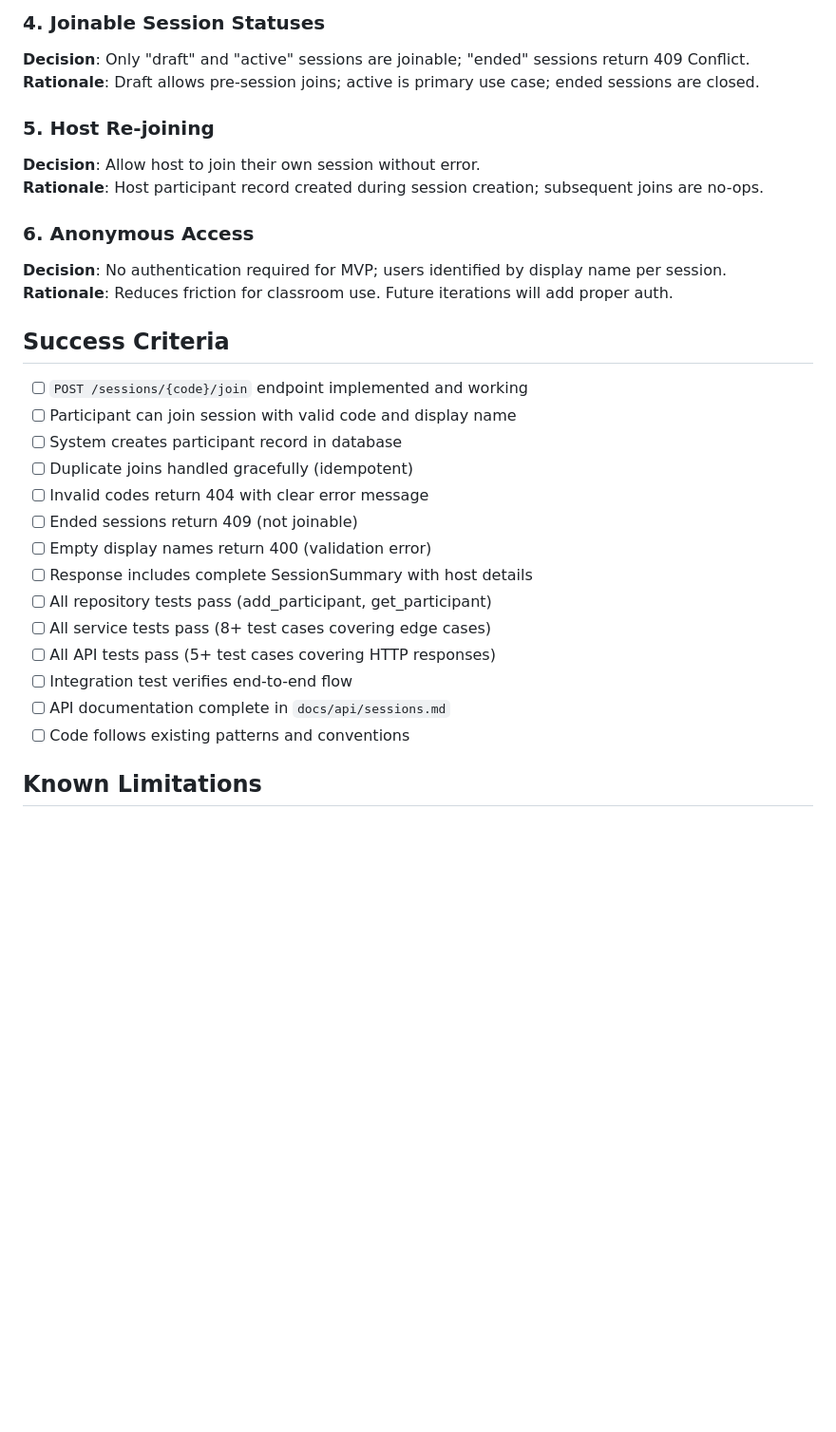
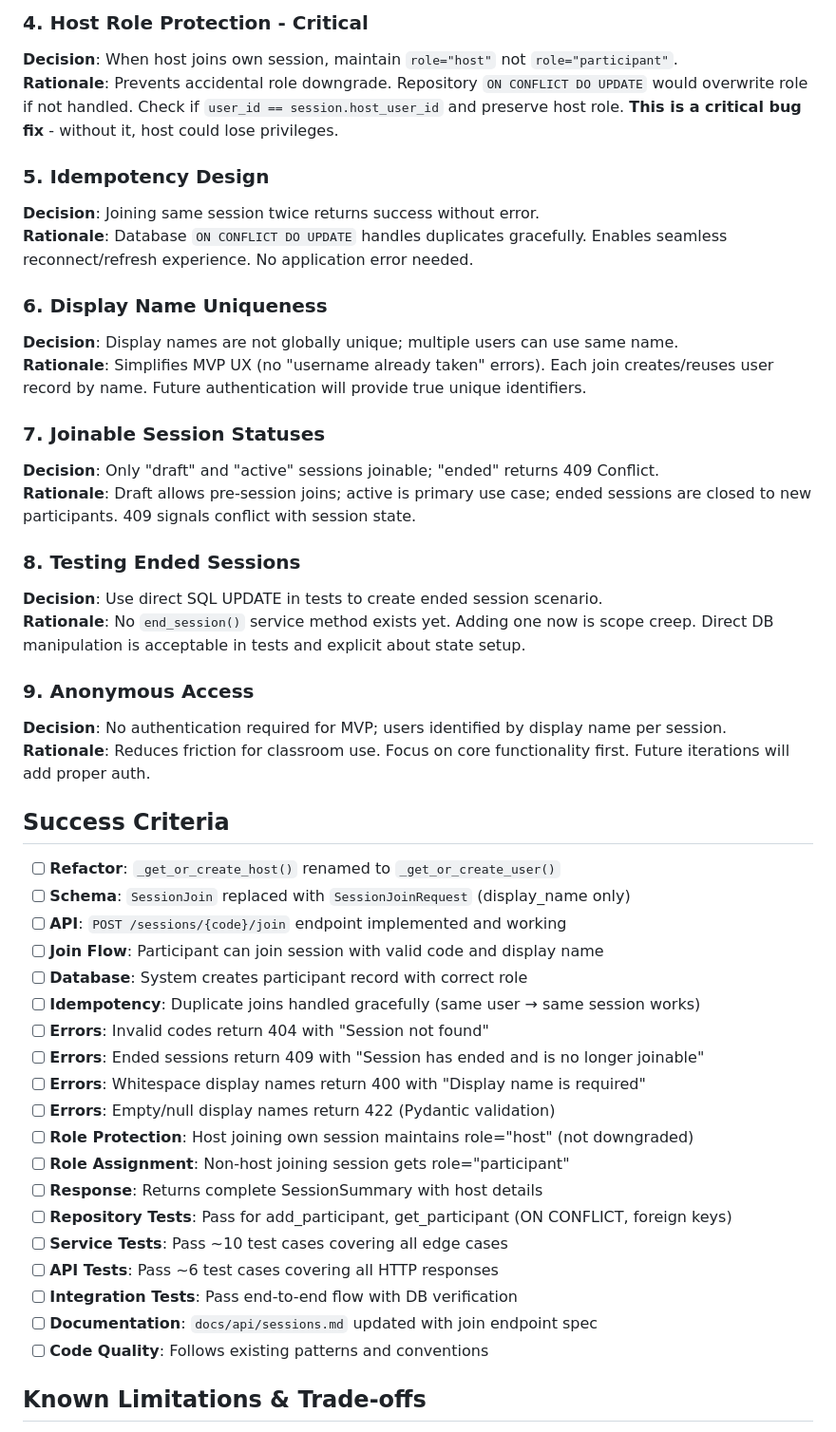
Before and after one commit to JoshuaDelosSantos/real-time-in-class-engagement-app, a Markdown page: docs/dev-journal/04-join-session.md, the part around one of its changes. Shown at 95% size. GitHub-like rendering; blank space fills up the shorter version.

```diff
--- a/docs/dev-journal/04-join-session.md
+++ b/docs/dev-journal/04-join-session.md
@@ -208,32 +222,49 @@ Create `SessionJoinRequest` with only `display_name` field since code comes from
 
-### 4. Joinable Session Statuses
-**Decision**: Only "draft" and "active" sessions are joinable; "ended" sessions return 409 Conflict.
-**Rationale**: Draft allows pre-session joins; active is primary use case; ended sessions are closed.
+### 4. Host Role Protection - Critical
+**Decision**: When host joins own session, maintain `role="host"` not `role="participant"`.
+**Rationale**: Prevents accidental role downgrade. Repository `ON CONFLICT DO UPDATE` would overwrite role if not handled. Check if `user_id == session.host_user_id` and preserve host role. **This is a critical bug fix** - without it, host could lose privileges.
 
-### 5. Host Re-joining
-**Decision**: Allow host to join their own session without error.
-**Rationale**: Host participant record created during session creation; subsequent joins are no-ops.
+### 5. Idempotency Design
+**Decision**: Joining same session twice returns success without error.
+**Rationale**: Database `ON CONFLICT DO UPDATE` handles duplicates gracefully. Enables seamless reconnect/refresh experience. No application error needed.
 
-### 6. Anonymous Access
+### 6. Display Name Uniqueness
+**Decision**: Display names are not globally unique; multiple users can use same name.
+**Rationale**: Simplifies MVP UX (no "username already taken" errors). Each join creates/reuses user record by name. Future authentication will provide true unique identifiers.
+
+### 7. Joinable Session Statuses
+**Decision**: Only "draft" and "active" sessions joinable; "ended" returns 409 Conflict.
+**Rationale**: Draft allows pre-session joins; active is primary use case; ended sessions are closed to new participants. 409 signals conflict with session state.
+
+### 8. Testing Ended Sessions
+**Decision**: Use direct SQL UPDATE in tests to create ended session scenario.
+**Rationale**: No `end_session()` service method exists yet. Adding one now is scope creep. Direct DB manipulation is acceptable in tests and explicit about state setup.
+
+### 9. Anonymous Access
 **Decision**: No authentication required for MVP; users identified by display name per session.
-**Rationale**: Reduces friction for classroom use. Future iterations will add proper auth.
+**Rationale**: Reduces friction for classroom use. Focus on core functionality first. Future iterations will add proper auth.
 
 ## Success Criteria
 
-- [ ] `POST /sessions/{code}/join` endpoint implemented and working
-- [ ] Participant can join session with valid code and display name
-- [ ] System creates participant record in database
-- [ ] Duplicate joins handled gracefully (idempotent)
-- [ ] Invalid codes return 404 with clear error message
-- [ ] Ended sessions return 409 (not joinable)
-- [ ] Empty display names return 400 (validation error)
-- [ ] Response includes complete SessionSummary with host details
-- [ ] All repository tests pass (add_participant, get_participant)
-- [ ] All service tests pass (8+ test cases covering edge cases)
-- [ ] All API tests pass (5+ test cases covering HTTP responses)
-- [ ] Integration test verifies end-to-end flow
-- [ ] API documentation complete in `docs/api/sessions.md`
-- [ ] Code follows existing patterns and conventions
+- [ ] **Refactor**: `_get_or_create_host()` renamed to `_get_or_create_user()`
+- [ ] **Schema**: `SessionJoin` replaced with `SessionJoinRequest` (display_name only)
+- [ ] **API**: `POST /sessions/{code}/join` endpoint implemented and working
+- [ ] **Join Flow**: Participant can join session with valid code and display name
+- [ ] **Database**: System creates participant record with correct role
+- [ ] **Idempotency**: Duplicate joins handled gracefully (same user → same session works)
+- [ ] **Errors**: Invalid codes return 404 with "Session not found"
+- [ ] **Errors**: Ended sessions return 409 with "Session has ended and is no longer joinable"
+- [ ] **Errors**: Whitespace display names return 400 with "Display name is required"
+- [ ] **Errors**: Empty/null display names return 422 (Pydantic validation)
+- [ ] **Role Protection**: Host joining own session maintains role="host" (not downgraded)
+- [ ] **Role Assignment**: Non-host joining session gets role="participant"
+- [ ] **Response**: Returns complete SessionSummary with host details
+- [ ] **Repository Tests**: Pass for add_participant, get_participant (ON CONFLICT, foreign keys)
+- [ ] **Service Tests**: Pass ~10 test cases covering all edge cases
+- [ ] **API Tests**: Pass ~6 test cases covering all HTTP responses
+- [ ] **Integration Tests**: Pass end-to-end flow with DB verification
+- [ ] **Documentation**: `docs/api/sessions.md` updated with join endpoint spec
+- [ ] **Code Quality**: Follows existing patterns and conventions
 
-## Known Limitations
+## Known Limitations & Trade-offs
 
```
Also changed, not shown: other parts of docs/dev-journal/04-join-session.md (+188 -138 lines).
